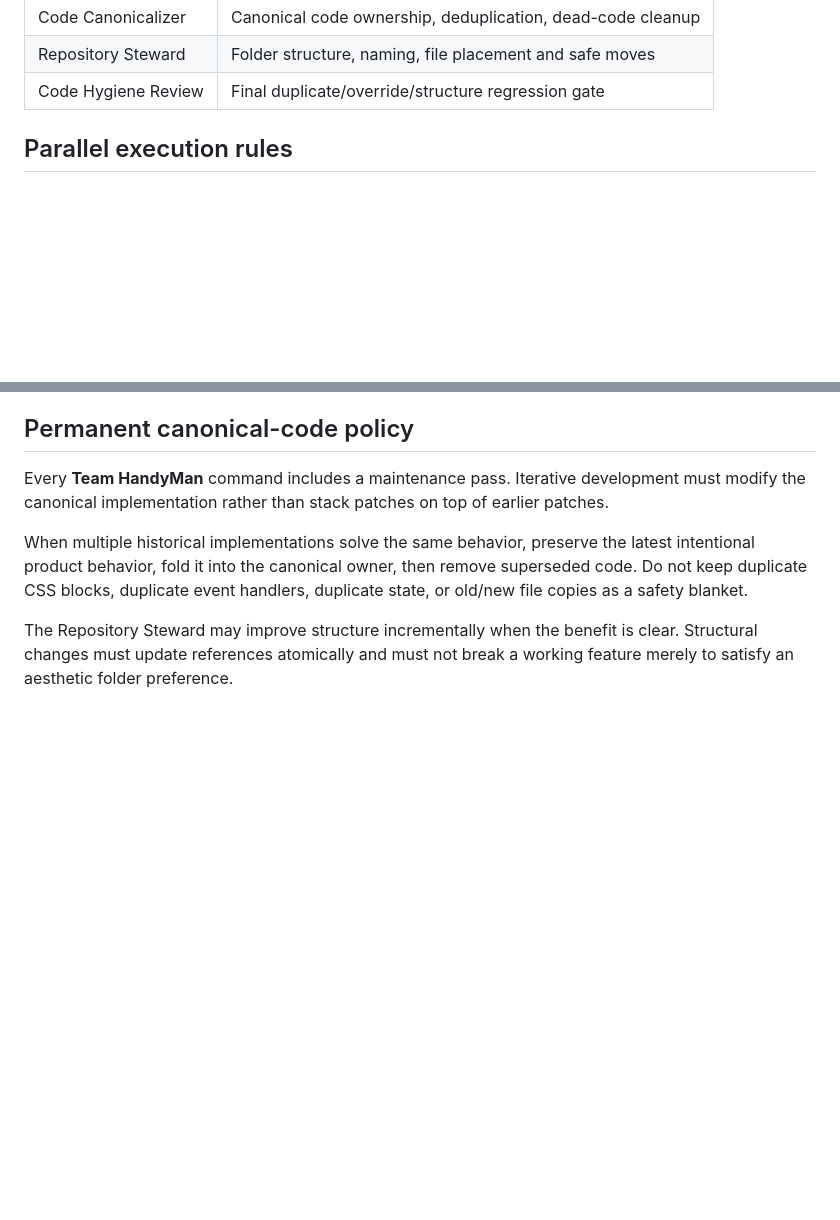
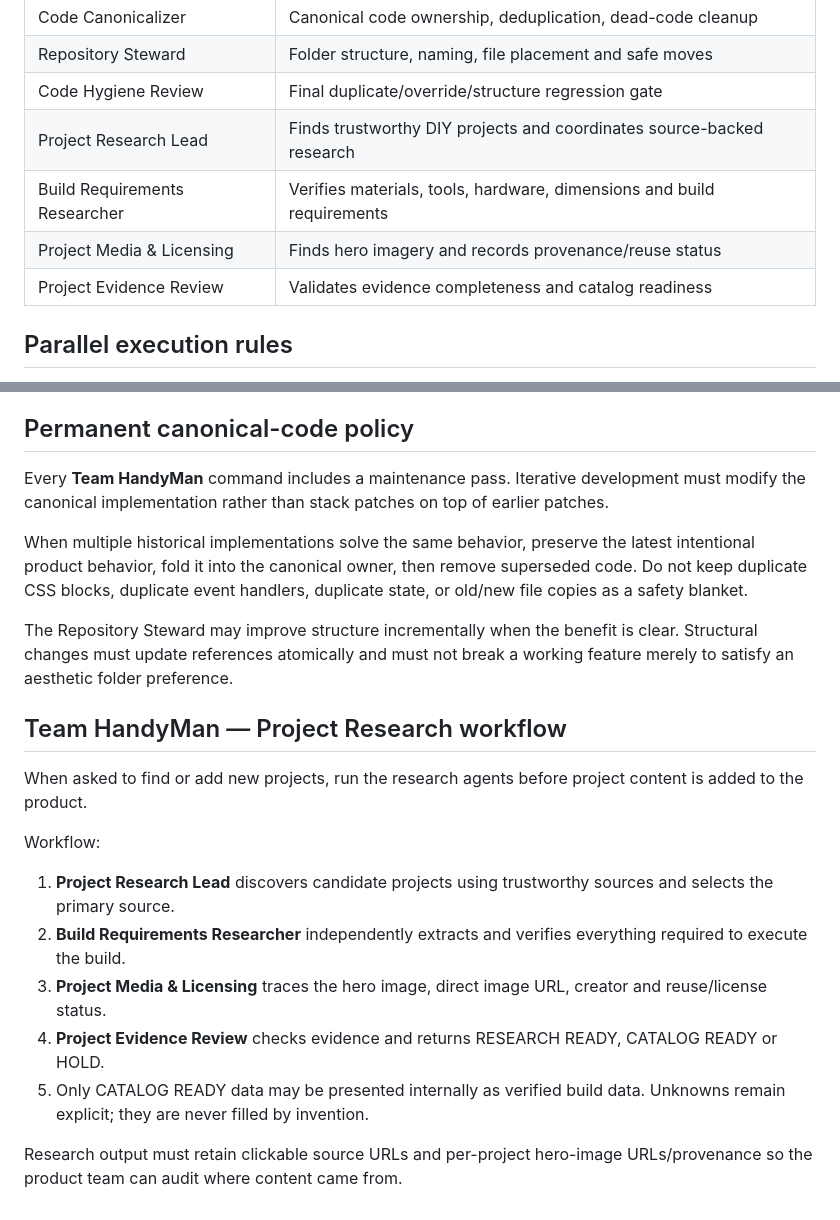
Before and after one commit to wanderwerkhoven-afk/HandyMan, a Markdown page: AGENTS.md, 2 parts joined by grey strips. Drawn GitHub-style; blank space fills up the shorter version.

Commit message:
chore: add sourced project research workflow

```diff
--- a/AGENTS.md
+++ b/AGENTS.md
@@ -34,6 +34,10 @@ The Orchestrator should:
 | Code Canonicalizer | Canonical code ownership, deduplication, dead-code cleanup |
 | Repository Steward | Folder structure, naming, file placement and safe moves |
 | Code Hygiene Review | Final duplicate/override/structure regression gate |
+| Project Research Lead | Finds trustworthy DIY projects and coordinates source-backed research |
+| Build Requirements Researcher | Verifies materials, tools, hardware, dimensions and build requirements |
+| Project Media & Licensing | Finds hero imagery and records provenance/reuse status |
+| Project Evidence Review | Validates evidence completeness and catalog readiness |
 
 ## Parallel execution rules
 
@@ -83,3 +87,17 @@ Every **Team HandyMan** command includes a maintenance pass. Iterative developme
 When multiple historical implementations solve the same behavior, preserve the latest intentional product behavior, fold it into the canonical owner, then remove superseded code. Do not keep duplicate CSS blocks, duplicate event handlers, duplicate state, or old/new file copies as a safety blanket.
 
 The Repository Steward may improve structure incrementally when the benefit is clear. Structural changes must update references atomically and must not break a working feature merely to satisfy an aesthetic folder preference.
+
+
+## Team HandyMan — Project Research workflow
+
+When asked to find or add new projects, run the research agents before project content is added to the product.
+
+Workflow:
+1. **Project Research Lead** discovers candidate projects using trustworthy sources and selects the primary source.
+2. **Build Requirements Researcher** independently extracts and verifies everything required to execute the build.
+3. **Project Media & Licensing** traces the hero image, direct image URL, creator and reuse/license status.
+4. **Project Evidence Review** checks evidence and returns RESEARCH READY, CATALOG READY or HOLD.
+5. Only CATALOG READY data may be presented internally as verified build data. Unknowns remain explicit; they are never filled by invention.
+
+Research output must retain clickable source URLs and per-project hero-image URLs/provenance so the product team can audit where content came from.
```
